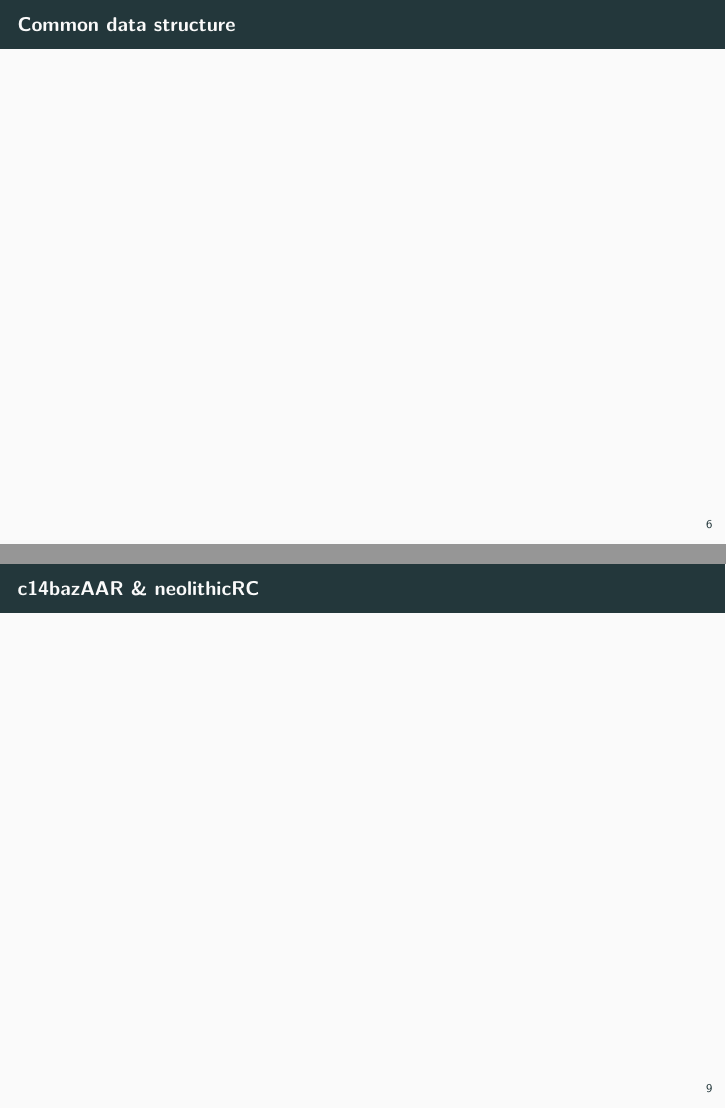
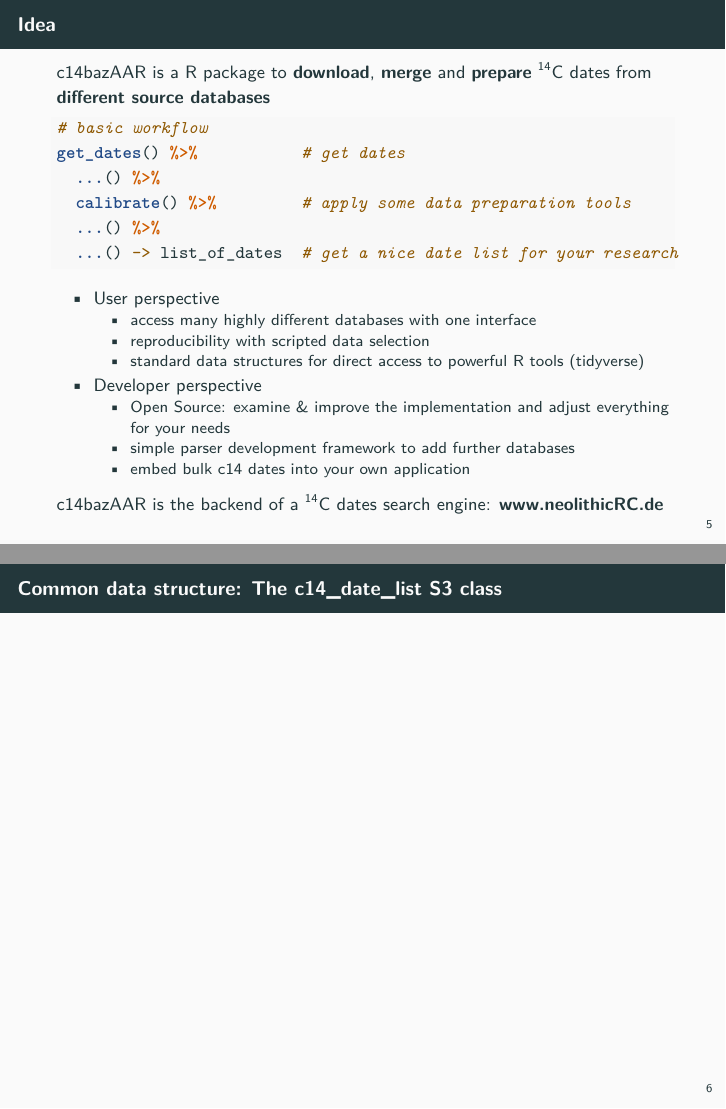
Before and after one commit to nevrome/c14AAR_pres, an R Markdown document (presentation/presentation.Rmd): pages 8 and 11 of 17 before the commit and pages 7 and 8 of 16 after it, joined at a grey line. Rendered offline with R 4.5, knitr and Pandoc, then LaTeX, with nearby package versions.

Commit message:
slide about the idea behind the c14bazAAR

````diff
--- a/presentation/presentation.Rmd
+++ b/presentation/presentation.Rmd
@@ -40,14 +40,33 @@ header-includes:
 # c14bazAAR
 
 ## Idea
+ c14bazAAR is a R package to **download**, **merge** and **prepare** \textsuperscript{14}C dates from **different source databases**
 
-## Common data structure
+```{r eval = FALSE}
+# basic workflow
+get_dates() %>%           # get dates
+  ...() %>%
+  calibrate() %>%         # apply some data preparation tools
+  ...() %>%
+  ...() -> list_of_dates  # get a nice date list for your research
+```
+
+- User perspective
+    - access many highly different databases with one interface
+    - reproducibility with scripted data selection
+    - standard data structures for direct access to powerful R tools (tidyverse)
+- Developer perspective
+    - Open Source: examine & improve the implementation and adjust everything for your needs
+    - simple parser development framework to add further databases
+    - embed bulk c14 dates into your own application
+
+c14bazAAR is the backend of a \textsuperscript{14}C dates search engine: \textbf{\url{www.neolithicRC.de}}
+
+## Common data structure: The c14_date_list S3 class
 
 ## Features
 
 ## Demotime
-
-## c14bazAAR & neolithicRC
 
 # oxcAAR
 
````
